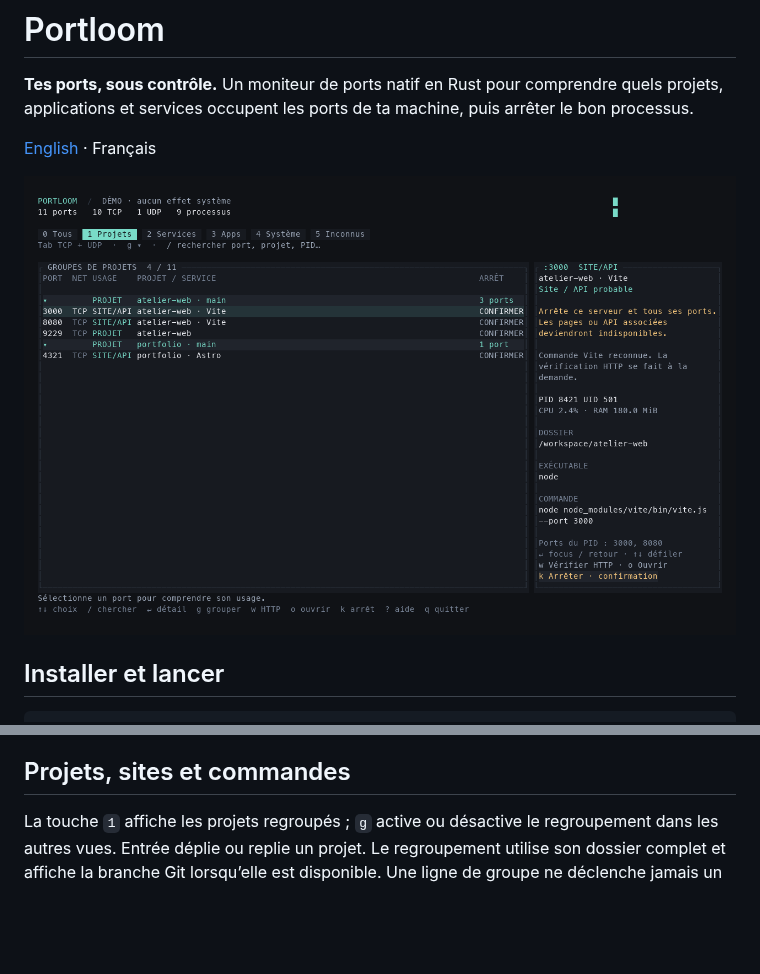
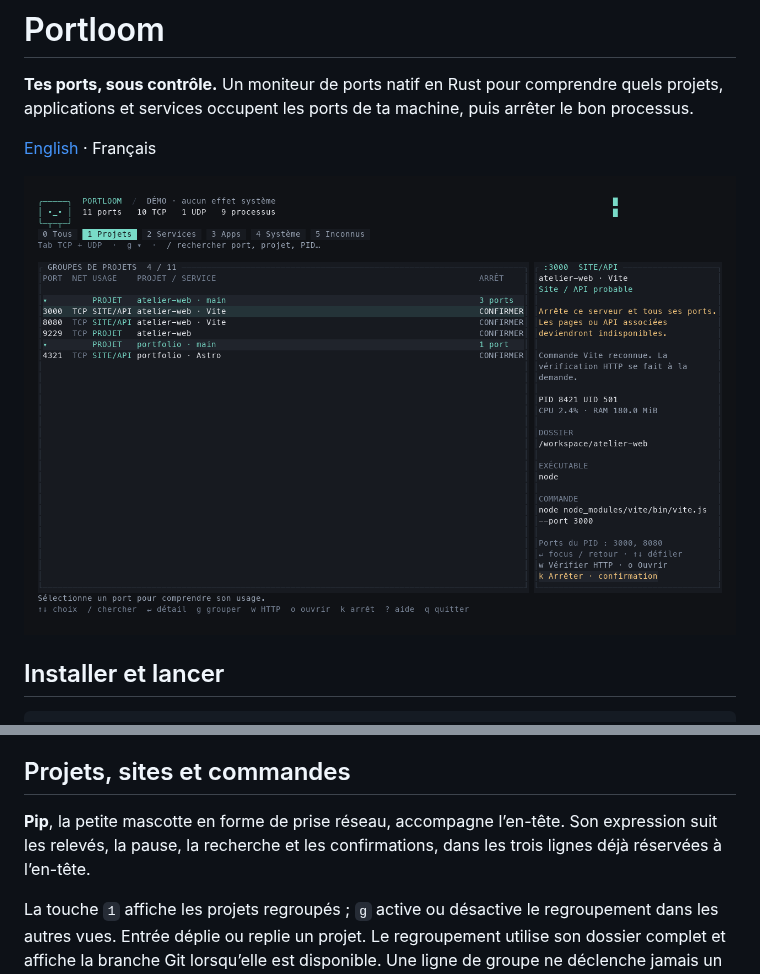
Before and after one commit to ronael/portloom, a Markdown page: docs/i18n/README.fr.md, 2 parts joined by grey strips. GitHub-like rendering; pictures changed too: docs/assets/preview-fr.png; blank space fills up the shorter version.

Commit message:
feat: add Pip terminal companion with state-aware expressions

```diff
--- a/docs/i18n/README.fr.md
+++ b/docs/i18n/README.fr.md
@@ -33,6 +33,8 @@ PORTLOOM_LANG=en portloom  # priorité de la variable d’environnement
 Priorité : **`--lang` → `PORTLOOM_LANG` → préférence enregistrée → anglais**. La touche `L` ouvre le choix de langue dans l’interface. La préférence est enregistrée dans `$XDG_CONFIG_HOME/portloom/settings.json`, ou `~/.config/portloom/settings.json`. `PORTLOOM_CONFIG_DIR` permet de choisir un dossier absolu. Les messages de l’application sont traduits ; les diagnostics du système et les commandes des processus conservent leur texte d’origine. Les clés JSON et identifiants de catégories restent stables.
 
 ## Projets, sites et commandes
+
+**Pip**, la petite mascotte en forme de prise réseau, accompagne l’en-tête. Son expression suit les relevés, la pause, la recherche et les confirmations, dans les trois lignes déjà réservées à l’en-tête.
 
 La touche `1` affiche les projets regroupés ; `g` active ou désactive le regroupement dans les autres vues. Entrée déplie ou replie un projet. Le regroupement utilise son dossier complet et affiche la branche Git lorsqu’elle est disponible. Une ligne de groupe ne déclenche jamais un arrêt collectif.
 
```
Also changed, not shown: README.md (+1 -0 lines), distribution/npm/README.md (+2 -0 lines), docs/design/mascot.md (added, +15 -0 lines), docs/assets/preview.png, docs/assets/projects.png, 5 other files.
